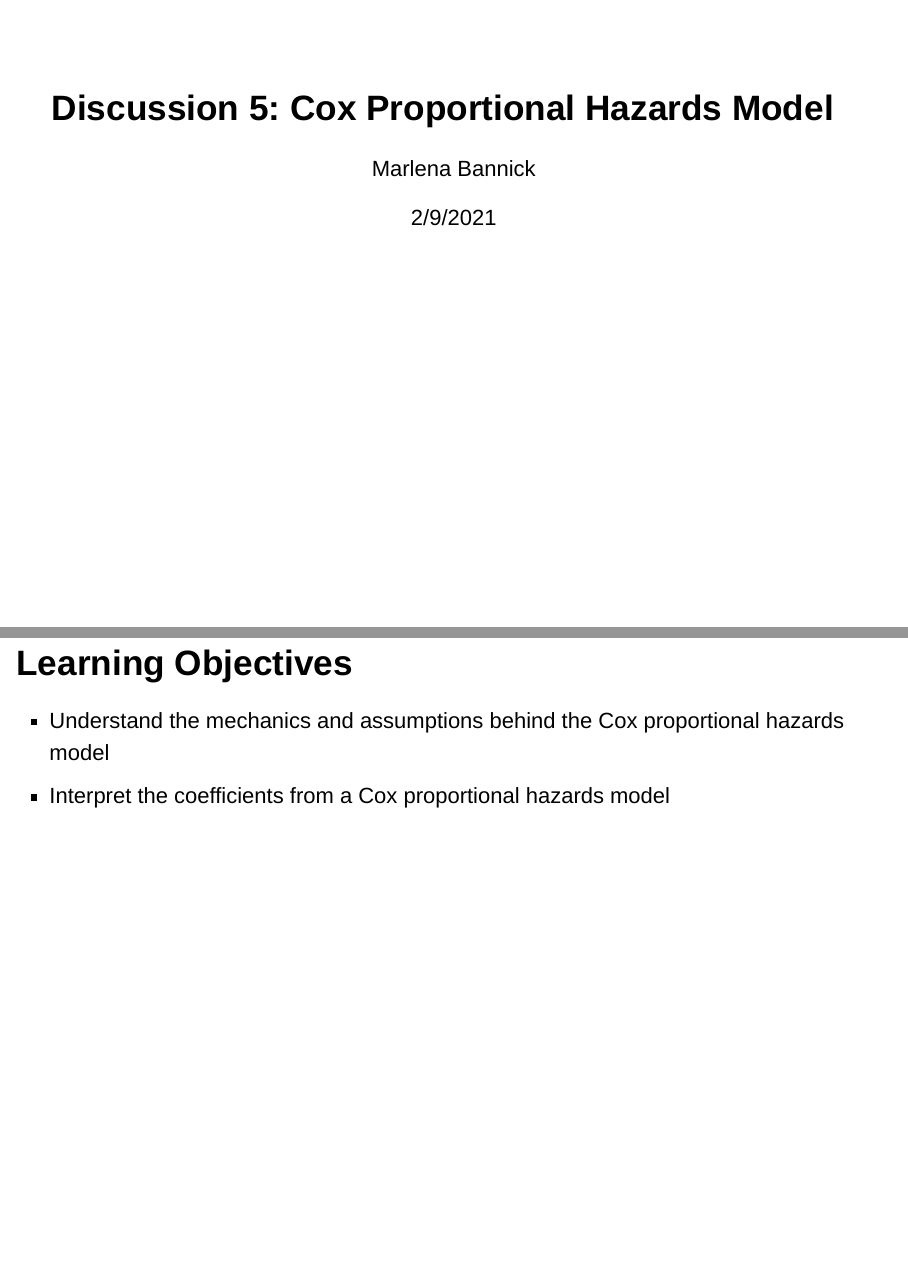
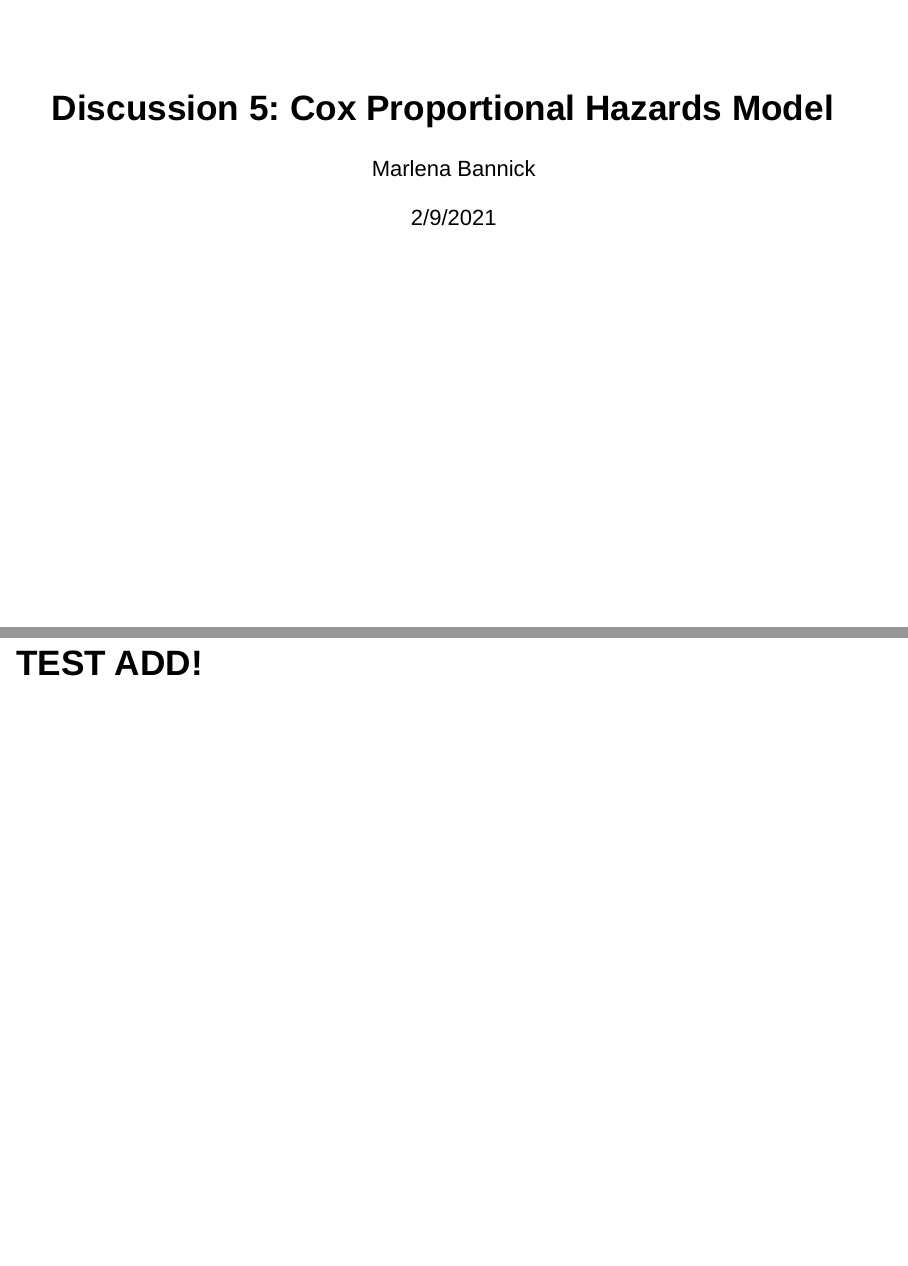
Before and after one commit to mbannick/survival-discussion-section, an R Markdown document (discussion-5.Rmd): pages 1 and 2 of 41 before the commit and pages 1 and 2 of 42 after it, joined at a grey line. Rendered offline with R 4.5, knitr and Pandoc, with nearby package versions; drawn as Slidy slides in place of the format the file asks for.

Commit message:
I changed a thing

````diff
--- a/discussion-5.Rmd
+++ b/discussion-5.Rmd
@@ -4,6 +4,8 @@ author: "Marlena Bannick"
 date: "2/9/2021"
 output: ioslides_presentation
 ---
+
+## TEST ADD!
 
 ```{r setup, include=FALSE}
 knitr::opts_chunk$set(echo = TRUE)
````
